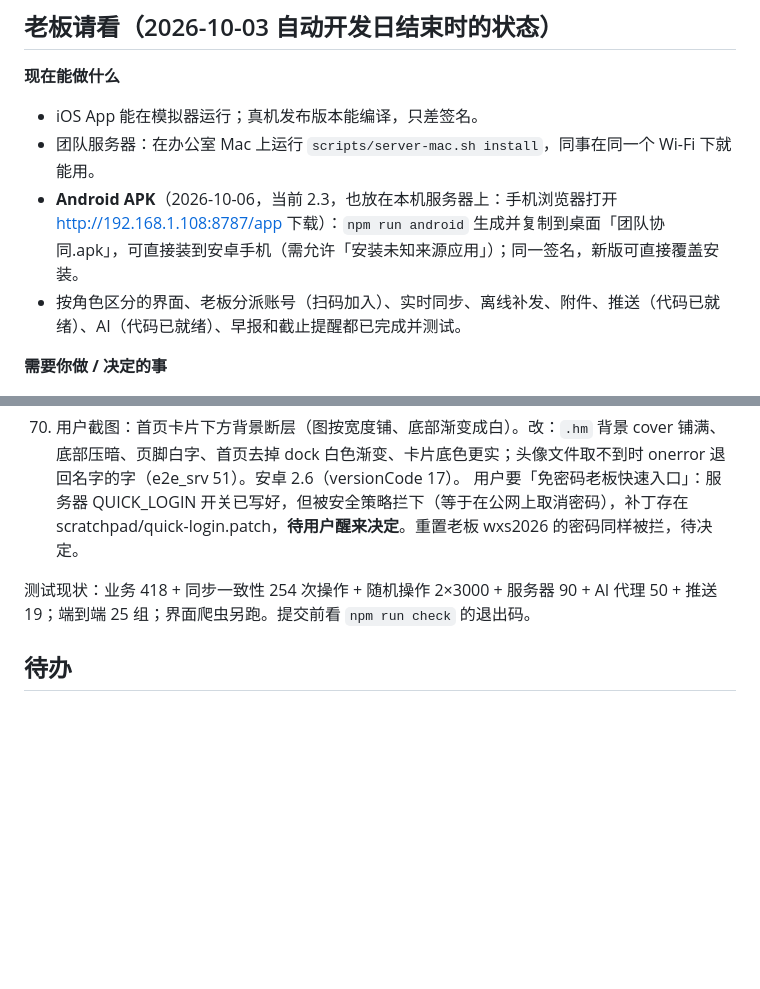
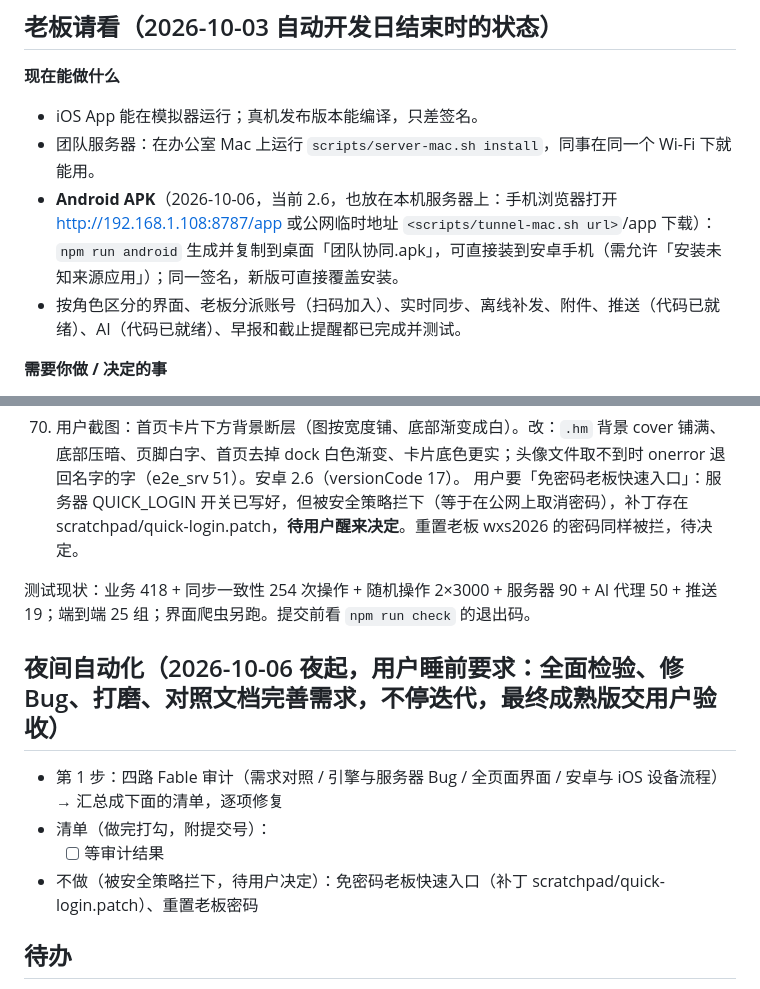
Before and after one commit to enoslee0701-dev/WXS_OS, a Markdown page: HANDOFF.md, 2 parts joined by grey strips. Rendered like a GitHub page; blank space fills up the shorter version.

Commit message:
HANDOFF：更新当前版本、夜间自动化进度区
Co-Authored-By: Claude Opus 5.5 <noreply@anthropic.com>

```diff
--- a/HANDOFF.md
+++ b/HANDOFF.md
@@ -5,7 +5,7 @@
 **现在能做什么**
 - iOS App 能在模拟器运行；真机发布版本能编译，只差签名。
 - 团队服务器：在办公室 Mac 上运行 `scripts/server-mac.sh install`，同事在同一个 Wi-Fi 下就能用。
-- **Android APK**（2026-10-06，当前 2.3，也放在本机服务器上：手机浏览器打开 http://192.168.1.108:8787/app 下载）：`npm run android` 生成并复制到桌面「团队协同.apk」，可直接装到安卓手机（需允许「安装未知来源应用」）；同一签名，新版可直接覆盖安装。
+- **Android APK**（2026-10-06，当前 2.6，也放在本机服务器上：手机浏览器打开 http://192.168.1.108:8787/app 或公网临时地址 `<scripts/tunnel-mac.sh url>`/app 下载）：`npm run android` 生成并复制到桌面「团队协同.apk」，可直接装到安卓手机（需允许「安装未知来源应用」）；同一签名，新版可直接覆盖安装。
 - 按角色区分的界面、老板分派账号（扫码加入）、实时同步、离线补发、附件、推送（代码已就绪）、AI（代码已就绪）、早报和截止提醒都已完成并测试。
 
 **需要你做 / 决定的事**
@@ -207,6 +207,12 @@ AI 知识库新增「录音口述，AI 整理成规则」（#/kb/voice，仅老
 测试现状：业务 418 + 同步一致性 254 次操作 + 随机操作 2×3000 + 服务器 90 + AI 代理 50 + 推送 19；端到端 25 组；界面爬虫另跑。提交前看 `npm run check` 的退出码。
 
 
+## 夜间自动化（2026-10-06 夜起，用户睡前要求：全面检验、修 Bug、打磨、对照文档完善需求，不停迭代，最终成熟版交用户验收）
+- 第 1 步：四路 Fable 审计（需求对照 / 引擎与服务器 Bug / 全页面界面 / 安卓与 iOS 设备流程）→ 汇总成下面的清单，逐项修复
+- 清单（做完打勾，附提交号）：
+  - [ ] 等审计结果
+- 不做（被安全策略拦下，待用户决定）：免密码老板快速入口（补丁 scratchpad/quick-login.patch）、重置老板密码
+
 ## 待办
 0. 正式上线：把临时公网通道换成云服务器或固定域名（Cloudflare 账号 + 命名通道，地址不再变化），见 DEPLOY.md
 1. **需要老板提供**：`ANTHROPIC_API_KEY`（真实 AI）；Apple 开发者账号（真机安装、TestFlight、推送）
```
